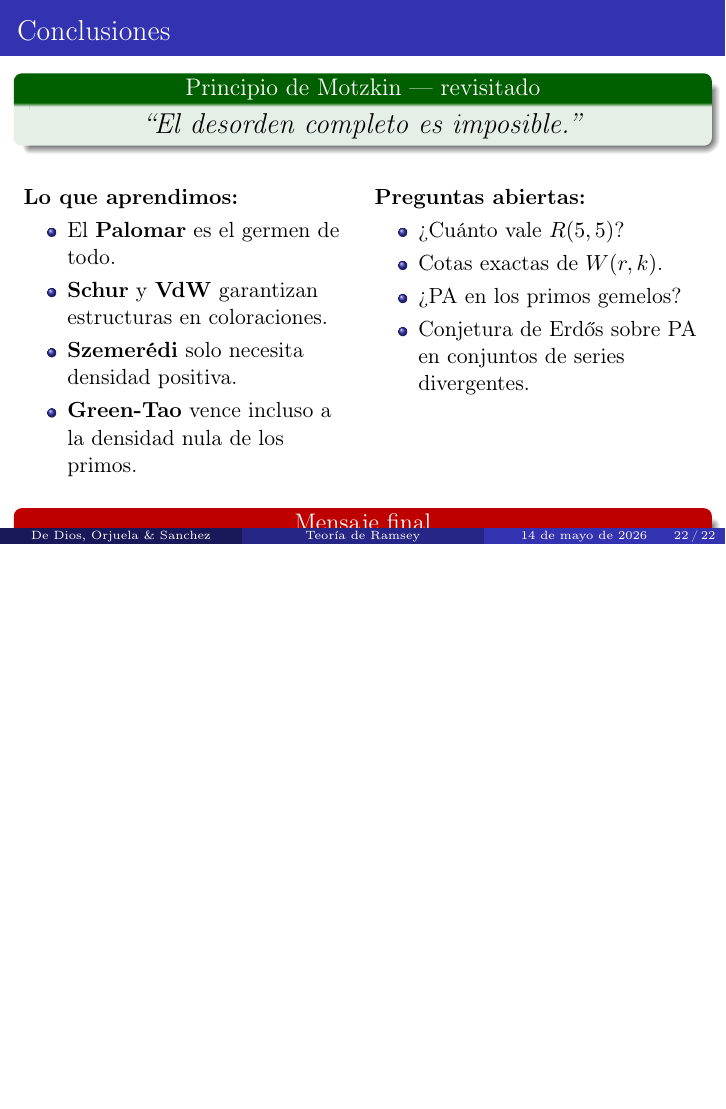
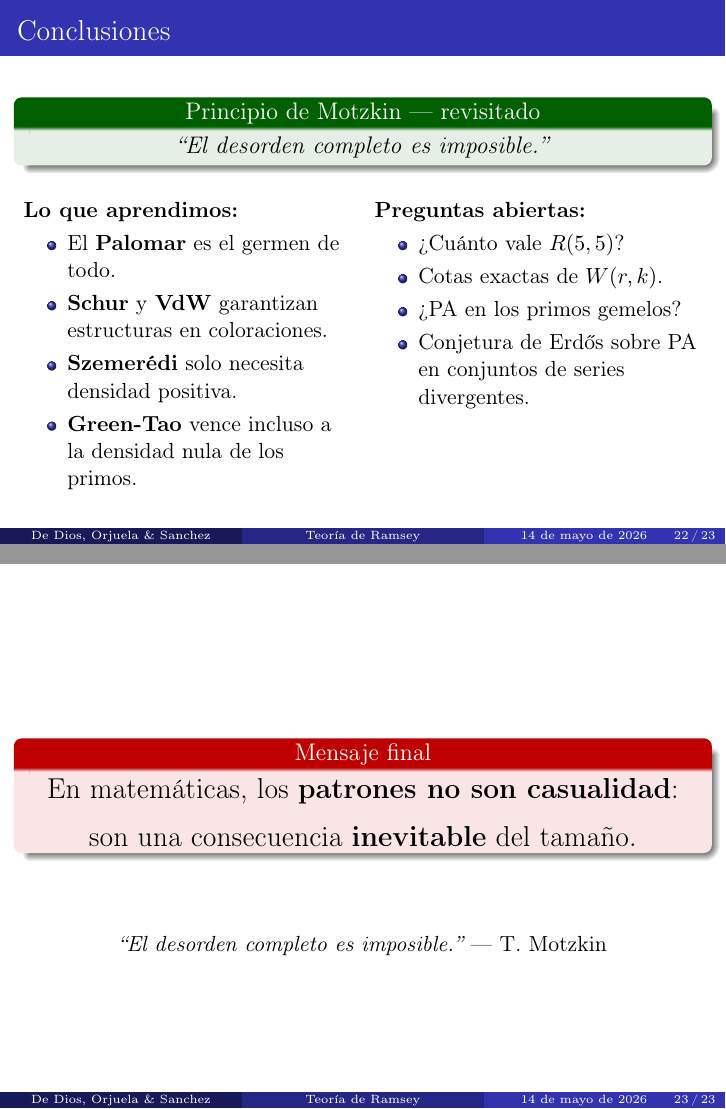
Before and after one commit to daisel10/teoria-de-numeros, LaTeX slides (main.tex, which reads sec/conclusiones.tex): page 38 of 38 before the commit and pages 37 and 38 of 38 after it, the two joined at a grey line, the shorter picture padded with empty space. Compiled offline with pdfLaTeX.

Commit message:
Fix: split mensaje final to its own frame (was clipped by overfull vbox)

```diff
--- a/sec/conclusiones.tex
+++ b/sec/conclusiones.tex
@@ -62,10 +62,10 @@
 
     \begin{exampleblock}{\centering Principio de Motzkin — revisitado}
         \centering
-        \Large\textit{``El desorden completo es imposible.''}
+        \large\textit{``El desorden completo es imposible.''}
     \end{exampleblock}
 
-    \vspace{0.35cm}
+    \vspace{0.2cm}
 
     \begin{columns}[T]
         \begin{column}{0.48\textwidth}
@@ -91,13 +91,24 @@
         \end{column}
     \end{columns}
 
-    \pause
-    \vspace{0.35cm}
+\end{frame}
+
+
+% --- Diapositiva 3: Mensaje final ---
+\begin{frame}
+
+    \vspace{1.5cm}
 
     \begin{alertblock}{\centering Mensaje final}
-        \centering
-        En matemáticas, los \textbf{patrones no son casualidad}:
+        \centering\Large
+        En matemáticas, los \textbf{patrones no son casualidad}:\\[6pt]
         son una consecuencia \textbf{inevitable} del tamaño.
     \end{alertblock}
 
+    \vspace{0.8cm}
+
+    \begin{center}
+        \textit{``El desorden completo es imposible.''} — T. Motzkin
+    \end{center}
+
 \end{frame}
```
